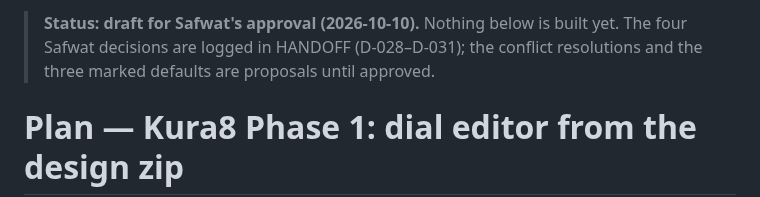
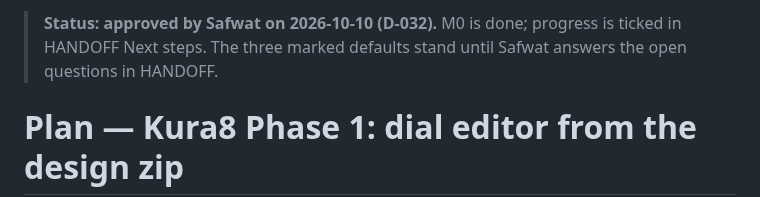
Before and after one commit to saf-azad/Kura8, a Markdown page: docs/plans/2026-10-10-phase1-dial.md, the part around the change. GitHub-like rendering.

```diff
--- a/docs/plans/2026-10-10-phase1-dial.md
+++ b/docs/plans/2026-10-10-phase1-dial.md
@@ -1,4 +1,4 @@
-> **Status: draft for Safwat's approval (2026-10-10).** Nothing below is built yet. The four Safwat decisions are logged in HANDOFF (D-028–D-031); the conflict resolutions and the three marked defaults are proposals until approved.
+> **Status: approved by Safwat on 2026-10-10 (D-032).** M0 is done; progress is ticked in HANDOFF Next steps. The three marked defaults stand until Safwat answers the open questions in HANDOFF.
 
 # Plan — Kura8 Phase 1: dial editor from the design zip
 
```
Also changed, not shown: HANDOFF.md (+31 -6 lines).
